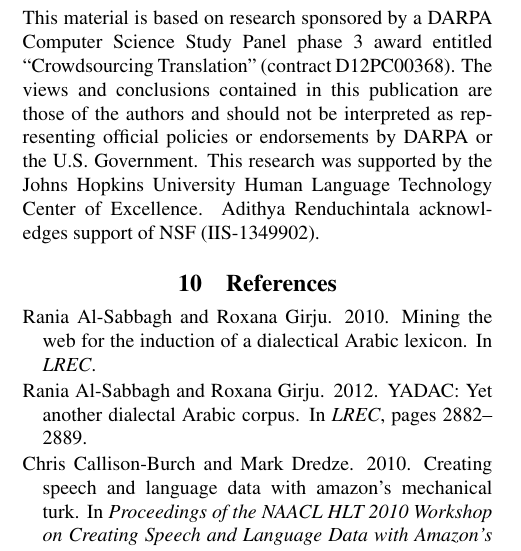
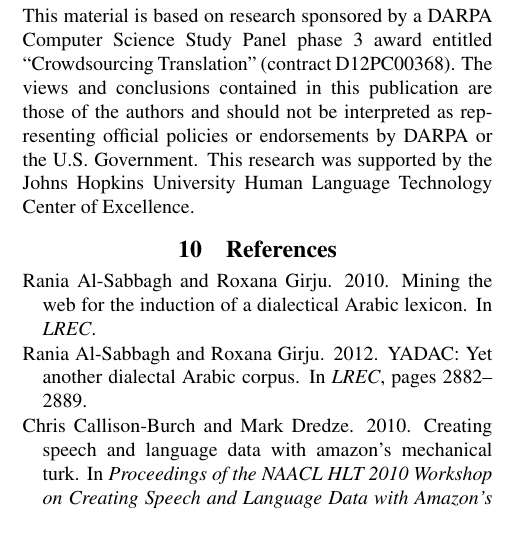
Before and after one commit to ryancotterell/arabic_dialect_annotation, a LaTeX document (lrec_dialect_annotation/dialect_annotation.tex): part of one column of page 3 of 5, cut so that both start at the same text. Compiled offline with pdfLaTeX.

Commit message:
removed incorrectly added line in ack

```diff
--- a/lrec_dialect_annotation/dialect_annotation.tex
+++ b/lrec_dialect_annotation/dialect_annotation.tex
@@ -488,7 +488,7 @@ between various North African dialects, such as between Tunisian and
 Moroccan \cite{comrie2013major}.
 
 \section*{Acknowledgements}
-This material is based on research sponsored by a DARPA Computer Science Study Panel phase 3 award entitled ``Crowdsourcing Translation'' (contract D12PC00368). The views and conclusions contained in this publication are those of the authors and should not be interpreted as representing official policies or endorsements by DARPA or the U.S. Government. This research was supported by the Johns Hopkins University Human Language Technology Center of Excellence. Adithya Renduchintala acknowledges support of NSF (IIS-1349902).
+This material is based on research sponsored by a DARPA Computer Science Study Panel phase 3 award entitled ``Crowdsourcing Translation'' (contract D12PC00368). The views and conclusions contained in this publication are those of the authors and should not be interpreted as representing official policies or endorsements by DARPA or the U.S. Government. This research was supported by the Johns Hopkins University Human Language Technology Center of Excellence.
 
 
 \nocite{*}
```
